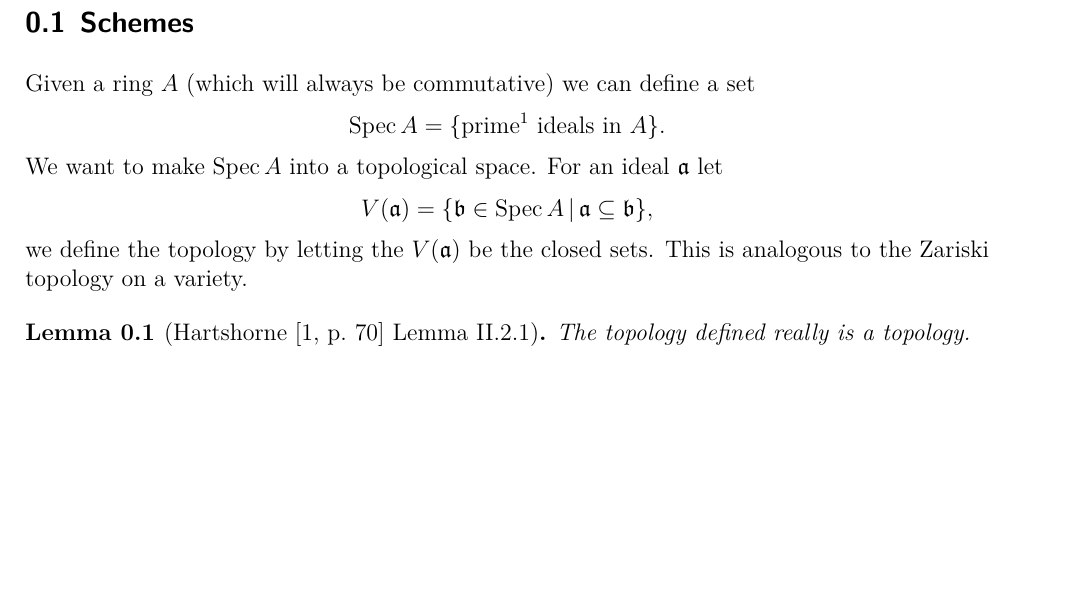
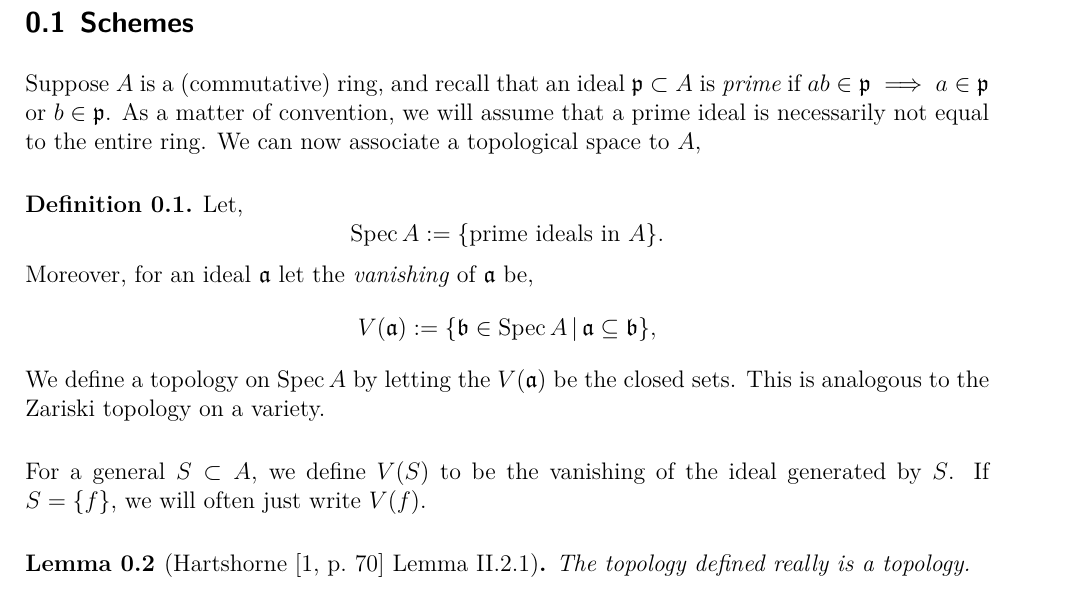
Before and after one commit to leeds-maths-pgr/leeds-TAG-2023-24, a LaTeX document (102-schemes.tex): part of page 1 of 2, cut so that both start at the same text, the shorter picture padded with empty space. Compiled offline with XeLaTeX.

Commit message:
edited definition of Spec
- The footnote was not showing in the text so I moved it outside the
  definition of Spec A
- Moved definition into environment and changed the order of the sentences slightly.
- add notation about vanishings

```diff
--- a/102-schemes.tex
+++ b/102-schemes.tex
@@ -5,15 +5,23 @@
 \subsection{Schemes}%
 \label{sec:schemes}
 
-Given a ring $A$ (which will always be commutative) we can define a set
-\[
-  \Spec A = \lbrace\text{prime\footnote{Recall that prime ideals are those where, given $a,b \in A$ such that $ab$ is in the ideal, either $a$ is or $b$ is. By convention, we will not allow the whole ring to be a prime ideal.} ideals in }A\rbrace.
-\]
-We want to make $\Spec A$ into a topological space. For an ideal $\mathfrak{a}$ let
-\[
-  V(\mathfrak{a}) = \lbrace\mathfrak{b} \in \Spec A \, | \, \mathfrak{a} \subseteq \mathfrak{b} \rbrace,
-\]
-we define the topology by letting the $V(\mathfrak{a})$ be the closed sets. This is analogous to the Zariski topology on a variety.
+Suppose $A$ is a (commutative) ring, and recall that an ideal $\mathfrak{p}\subset A$ is \emph{prime} if $ab\in\mathfrak{p}\implies a\in \mathfrak{p}$ or $b\in\mathfrak{p}$.
+As a matter of convention, we will assume that a prime ideal is necessarily not equal to the entire ring.
+We can now associate a topological space to $A$,
+\begin{definition}
+  Let,
+  \[
+	\Spec A := \lbrace\text{prime ideals in }A\rbrace.
+  \]
+  Moreover, for an ideal $\mathfrak{a}$ let the \emph{vanishing} of $\mathfrak{a}$ be,
+  \[
+	V(\mathfrak{a}) := \lbrace\mathfrak{b} \in \Spec A \, | \, \mathfrak{a} \subseteq \mathfrak{b} \rbrace,
+  \]
+  We define a topology on $\Spec A$ by letting the $V(\mathfrak{a})$ be the closed sets.
+  This is analogous to the Zariski topology on a variety.
+\end{definition}
+For a general $S\subset A$, we define $V(S)$ to be the vanishing of the ideal generated by $S$.
+If $S = \left\{ f \right\}$, we will often just write $V(f)$.
 
 \begin{lemma}[\citeauthor{hartshorneAlgebraicGeometry1977}~{\cite[][70]{hartshorneAlgebraicGeometry1977}} Lemma II.2.1]
   The topology defined really is a topology.
```
